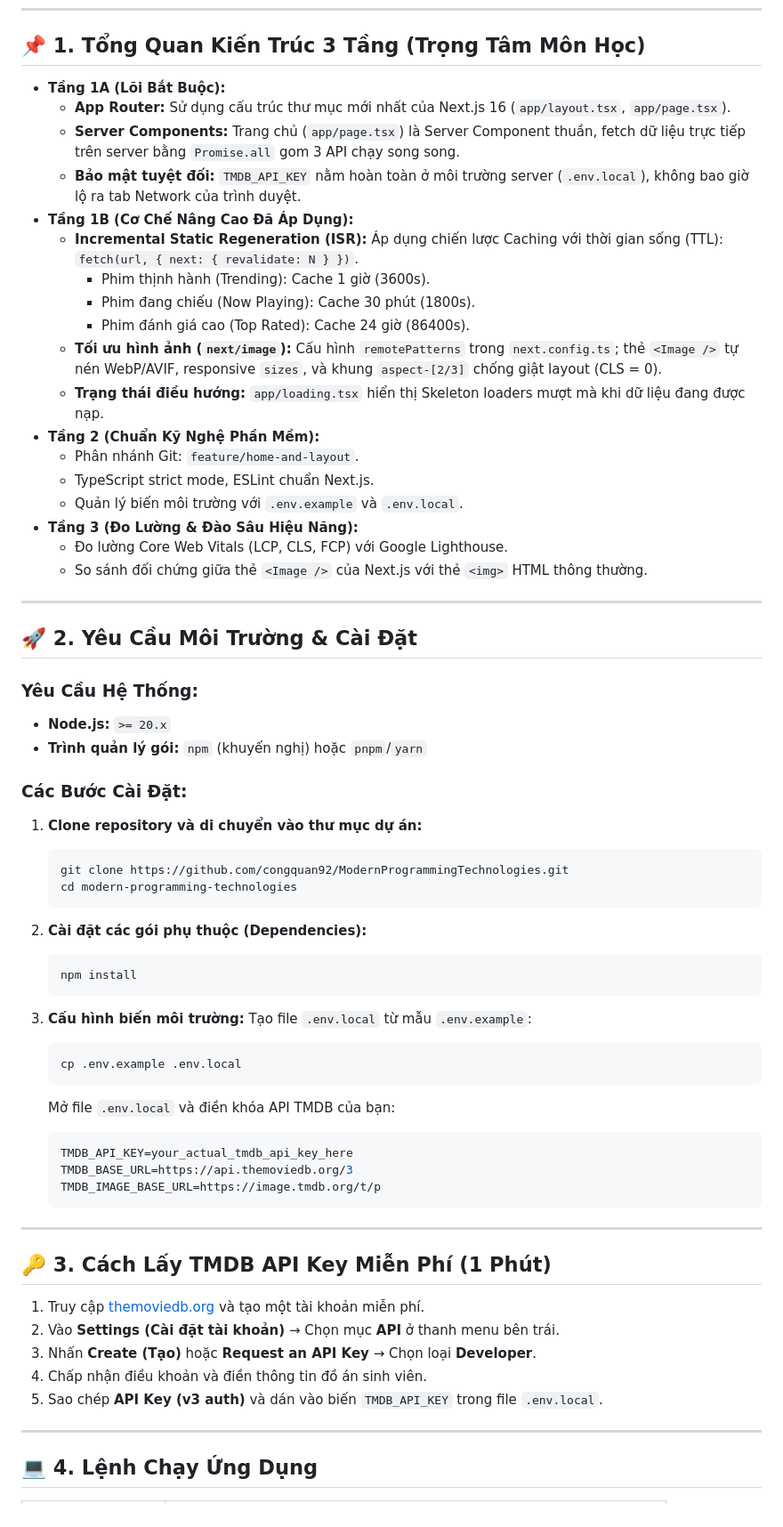
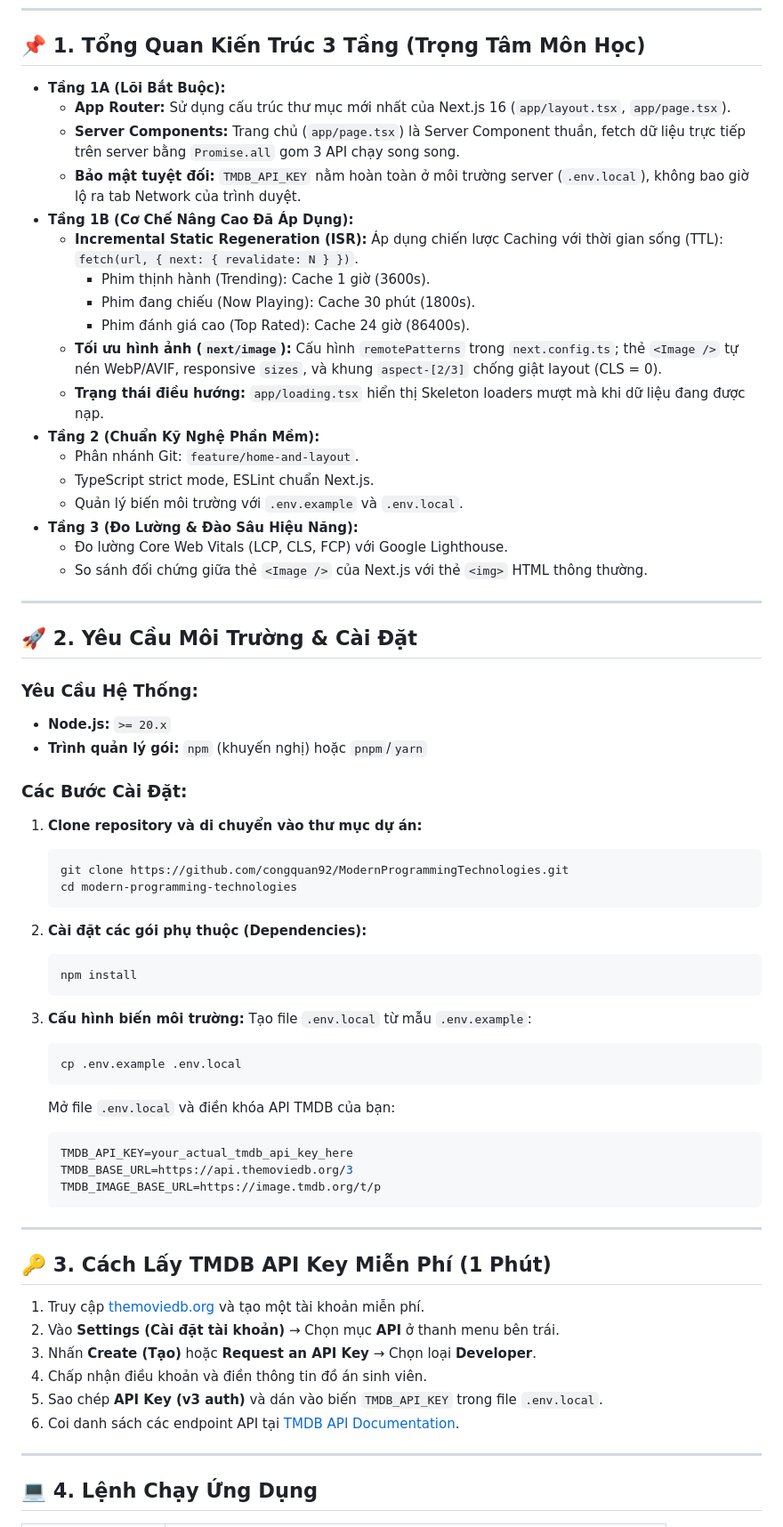
Before and after one commit to congquan92/ModernProgrammingTechnologies, a Markdown page: README.md, the part around one of its changes. Shown at 89% size. Rendered like a GitHub page.

Commit message:
docs: update README.md for improved clarity and structure

````diff
--- a/README.md
+++ b/README.md
@@ -9,57 +9,60 @@
 
 ## 📌 1. Tổng Quan Kiến Trúc 3 Tầng (Trọng Tâm Môn Học)
 
-* **Tầng 1A (Lõi Bắt Buộc):**
-  * **App Router:** Sử dụng cấu trúc thư mục mới nhất của Next.js 16 (`app/layout.tsx`, `app/page.tsx`).
-  * **Server Components:** Trang chủ (`app/page.tsx`) là Server Component thuần, fetch dữ liệu trực tiếp trên server bằng `Promise.all` gom 3 API chạy song song.
-  * **Bảo mật tuyệt đối:** `TMDB_API_KEY` nằm hoàn toàn ở môi trường server (`.env.local`), không bao giờ lộ ra tab Network của trình duyệt.
-* **Tầng 1B (Cơ Chế Nâng Cao Đã Áp Dụng):**
-  * **Incremental Static Regeneration (ISR):** Áp dụng chiến lược Caching với thời gian sống (TTL): `fetch(url, { next: { revalidate: N } })`.
-    * Phim thịnh hành (Trending): Cache 1 giờ (3600s).
-    * Phim đang chiếu (Now Playing): Cache 30 phút (1800s).
-    * Phim đánh giá cao (Top Rated): Cache 24 giờ (86400s).
-  * **Tối ưu hình ảnh (`next/image`):** Cấu hình `remotePatterns` trong `next.config.ts`; thẻ `<Image />` tự nén WebP/AVIF, responsive `sizes`, và khung `aspect-[2/3]` chống giật layout (CLS = 0).
-  * **Trạng thái điều hướng:** `app/loading.tsx` hiển thị Skeleton loaders mượt mà khi dữ liệu đang được nạp.
-* **Tầng 2 (Chuẩn Kỹ Nghệ Phần Mềm):**
-  * Phân nhánh Git: `feature/home-and-layout`.
-  * TypeScript strict mode, ESLint chuẩn Next.js.
-  * Quản lý biến môi trường với `.env.example` và `.env.local`.
-* **Tầng 3 (Đo Lường & Đào Sâu Hiệu Năng):**
-  * Đo lường Core Web Vitals (LCP, CLS, FCP) với Google Lighthouse.
-  * So sánh đối chứng giữa thẻ `<Image />` của Next.js với thẻ `<img>` HTML thông thường.
+- **Tầng 1A (Lõi Bắt Buộc):**
+    - **App Router:** Sử dụng cấu trúc thư mục mới nhất của Next.js 16 (`app/layout.tsx`, `app/page.tsx`).
+    - **Server Components:** Trang chủ (`app/page.tsx`) là Server Component thuần, fetch dữ liệu trực tiếp trên server bằng `Promise.all` gom 3 API chạy song song.
+    - **Bảo mật tuyệt đối:** `TMDB_API_KEY` nằm hoàn toàn ở môi trường server (`.env.local`), không bao giờ lộ ra tab Network của trình duyệt.
+- **Tầng 1B (Cơ Chế Nâng Cao Đã Áp Dụng):**
+    - **Incremental Static Regeneration (ISR):** Áp dụng chiến lược Caching với thời gian sống (TTL): `fetch(url, { next: { revalidate: N } })`.
+        - Phim thịnh hành (Trending): Cache 1 giờ (3600s).
+        - Phim đang chiếu (Now Playing): Cache 30 phút (1800s).
+        - Phim đánh giá cao (Top Rated): Cache 24 giờ (86400s).
+    - **Tối ưu hình ảnh (`next/image`):** Cấu hình `remotePatterns` trong `next.config.ts`; thẻ `<Image />` tự nén WebP/AVIF, responsive `sizes`, và khung `aspect-[2/3]` chống giật layout (CLS = 0).
+    - **Trạng thái điều hướng:** `app/loading.tsx` hiển thị Skeleton loaders mượt mà khi dữ liệu đang được nạp.
+- **Tầng 2 (Chuẩn Kỹ Nghệ Phần Mềm):**
+    - Phân nhánh Git: `feature/home-and-layout`.
+    - TypeScript strict mode, ESLint chuẩn Next.js.
+    - Quản lý biến môi trường với `.env.example` và `.env.local`.
+- **Tầng 3 (Đo Lường & Đào Sâu Hiệu Năng):**
+    - Đo lường Core Web Vitals (LCP, CLS, FCP) với Google Lighthouse.
+    - So sánh đối chứng giữa thẻ `<Image />` của Next.js với thẻ `<img>` HTML thông thường.
 
 ---
 
 ## 🚀 2. Yêu Cầu Môi Trường & Cài Đặt
 
 ### Yêu Cầu Hệ Thống:
-* **Node.js:** `>= 20.x`
-* **Trình quản lý gói:** `npm` (khuyến nghị) hoặc `pnpm`/`yarn`
+
+- **Node.js:** `>= 20.x`
+- **Trình quản lý gói:** `npm` (khuyến nghị) hoặc `pnpm`/`yarn`
 
 ### Các Bước Cài Đặt:
 
 1. **Clone repository và di chuyển vào thư mục dự án:**
-   ```bash
-   git clone https://github.com/congquan92/ModernProgrammingTechnologies.git
-   cd modern-programming-technologies
-   ```
+
+    ```bash
+    git clone https://github.com/congquan92/ModernProgrammingTechnologies.git
+    cd modern-programming-technologies
+    ```
 
 2. **Cài đặt các gói phụ thuộc (Dependencies):**
-   ```bash
-   npm install
-   ```
+
+    ```bash
+    npm install
+    ```
 
 3. **Cấu hình biến môi trường:**
    Tạo file `.env.local` từ mẫu `.env.example`:
-   ```bash
-   cp .env.example .env.local
-   ```
-   Mở file `.env.local` và điền khóa API TMDB của bạn:
-   ```env
-   TMDB_API_KEY=your_actual_tmdb_api_key_here
-   TMDB_BASE_URL=https://api.themoviedb.org/3
-   TMDB_IMAGE_BASE_URL=https://image.tmdb.org/t/p
-   ```
+    ```bash
+    cp .env.example .env.local
+    ```
+    Mở file `.env.local` và điền khóa API TMDB của bạn:
+    ```env
+    TMDB_API_KEY=your_actual_tmdb_api_key_here
+    TMDB_BASE_URL=https://api.themoviedb.org/3
+    TMDB_IMAGE_BASE_URL=https://image.tmdb.org/t/p
+    ```
 
 ---
 
@@ -70,6 +73,7 @@
 3. Nhấn **Create (Tạo)** hoặc **Request an API Key** → Chọn loại **Developer**.
 4. Chấp nhận điều khoản và điền thông tin đồ án sinh viên.
 5. Sao chép **API Key (v3 auth)** và dán vào biến `TMDB_API_KEY` trong file `.env.local`.
+6. Coi danh sách các endpoint API tại [TMDB API Documentation](hhttps://developer.themoviedb.org/reference/getting-started).
 
 ---
 
````
Also changed, not shown: other parts of README.md (+14 -30 lines).
